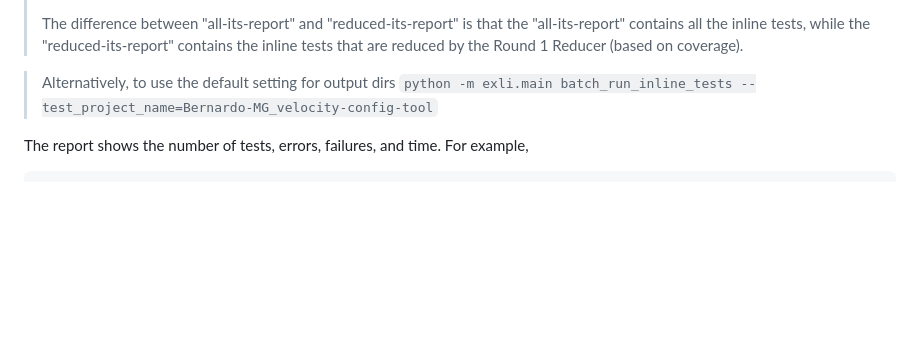
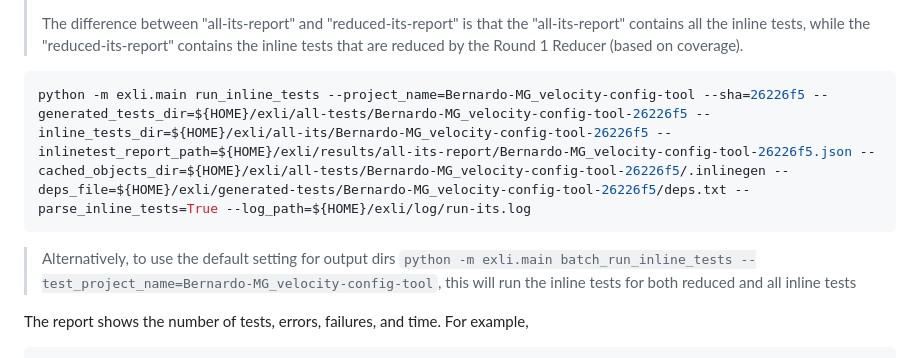
Before and after one commit to EngineeringSoftware/exli, a Markdown page: README.md, the part around the change. Rendered like a GitHub page; blank space fills up the shorter version.

````diff
--- a/README.md
+++ b/README.md
@@ -97,7 +97,11 @@ python -m exli.main run_inline_tests --project_name=Bernardo-MG_velocity-config-
 >
 > The difference between "all-its-report" and "reduced-its-report" is that the "all-its-report" contains all the inline tests, while the "reduced-its-report" contains the inline tests that are reduced by the Round 1 Reducer (based on coverage).
 
-> Alternatively, to use the default setting for output dirs `python -m exli.main batch_run_inline_tests --test_project_name=Bernardo-MG_velocity-config-tool`
+```bash
+python -m exli.main run_inline_tests --project_name=Bernardo-MG_velocity-config-tool --sha=26226f5 --generated_tests_dir=${HOME}/exli/all-tests/Bernardo-MG_velocity-config-tool-26226f5 --inline_tests_dir=${HOME}/exli/all-its/Bernardo-MG_velocity-config-tool-26226f5 --inlinetest_report_path=${HOME}/exli/results/all-its-report/Bernardo-MG_velocity-config-tool-26226f5.json --cached_objects_dir=${HOME}/exli/all-tests/Bernardo-MG_velocity-config-tool-26226f5/.inlinegen --deps_file=${HOME}/exli/generated-tests/Bernardo-MG_velocity-config-tool-26226f5/deps.txt --parse_inline_tests=True --log_path=${HOME}/exli/log/run-its.log
+```
+
+> Alternatively, to use the default setting for output dirs `python -m exli.main batch_run_inline_tests --test_project_name=Bernardo-MG_velocity-config-tool`, this will run the inline tests for both reduced and all inline tests
 
 The report shows the number of tests, errors, failures, and time. For example,
 ```json
````
